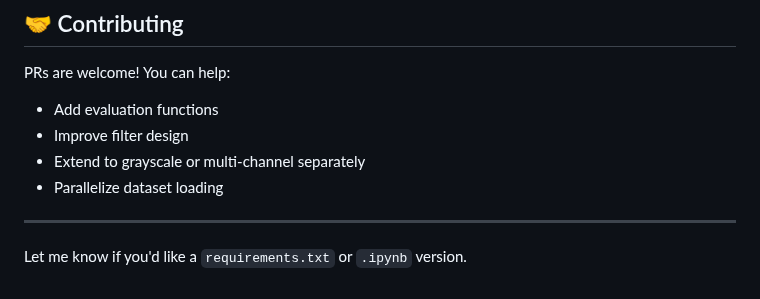
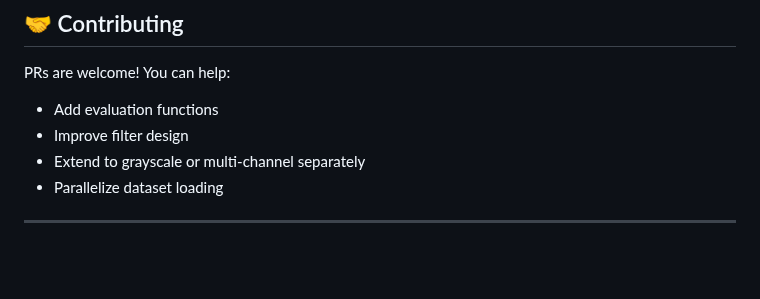
Before and after one commit to 77AXEL/PyCNN, a Markdown page: README.md, the part around the change. Rendered like a GitHub page; blank space fills up the shorter version.

```diff
--- a/README.md
+++ b/README.md
@@ -188,5 +188,3 @@ PRs are welcome! You can help:
 * Parallelize dataset loading
 
 ---
-
-Let me know if you'd like a `requirements.txt` or `.ipynb` version.
```
